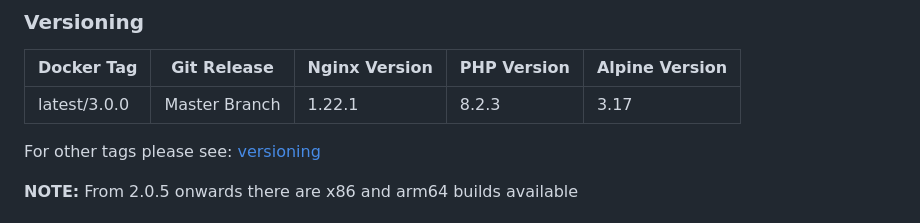
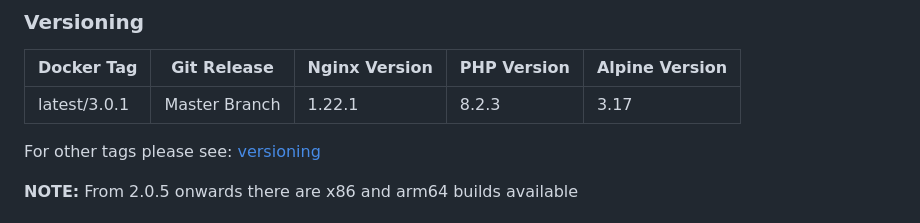
Before and after one commit to richarvey/nginx-php-fpm, a Markdown page: README.md, the part around the change. Drawn GitHub-style.

```diff
--- a/README.md
+++ b/README.md
@@ -10,7 +10,7 @@ If you have improvements or suggestions please open an issue or pull request on
 ### Versioning
 | Docker Tag | Git Release | Nginx Version | PHP Version | Alpine Version |
 |-----|-------|-----|--------|--------|
-| latest/3.0.0 | Master Branch |1.22.1 | 8.2.3 | 3.17 |
+| latest/3.0.1 | Master Branch |1.22.1 | 8.2.3 | 3.17 |
 
 For other tags please see: [versioning](https://github.com/richarvey/nginx-php-fpm/blob/master/docs/versioning.md)
 
```
Also changed, not shown: docs/versioning.md (+1 -0 lines).
